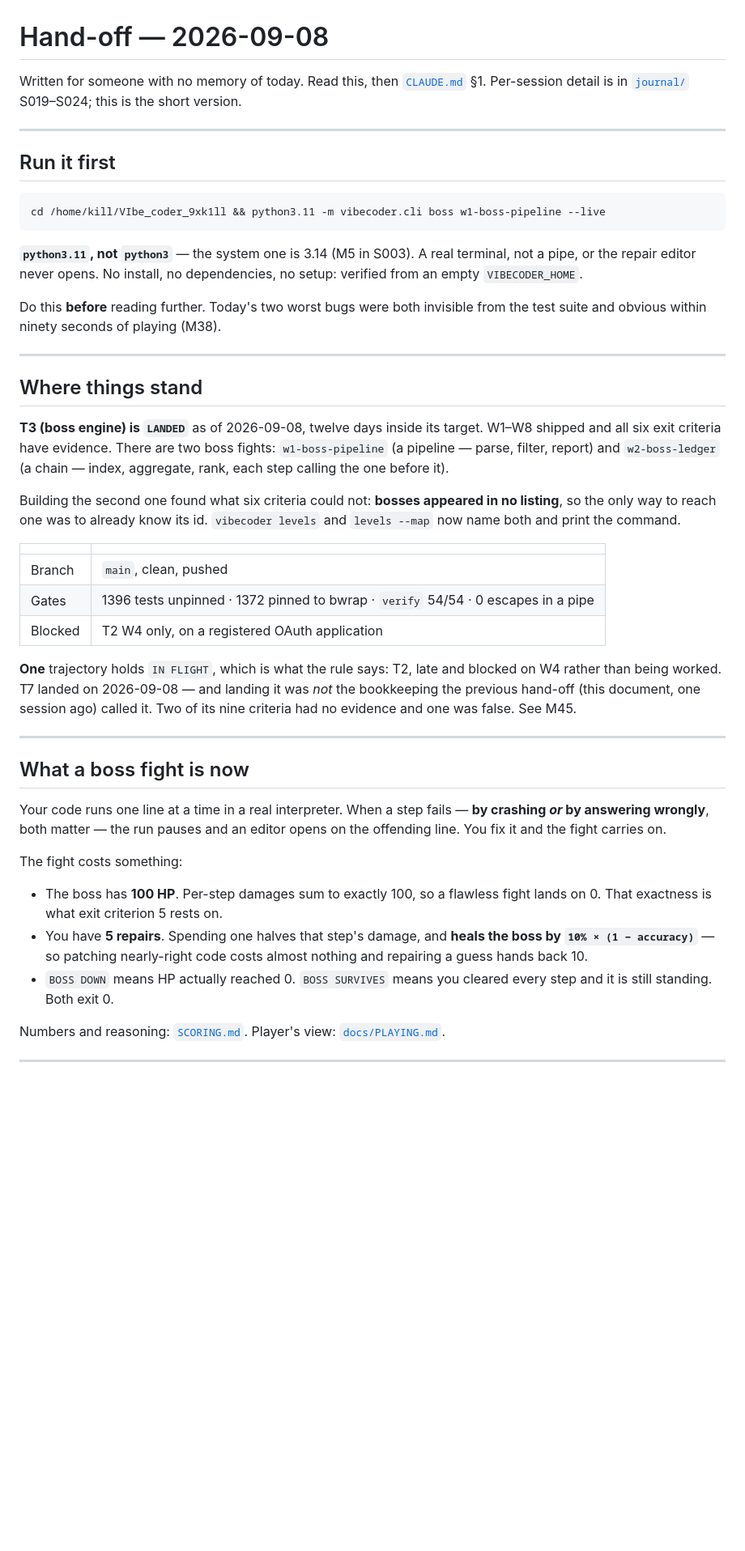
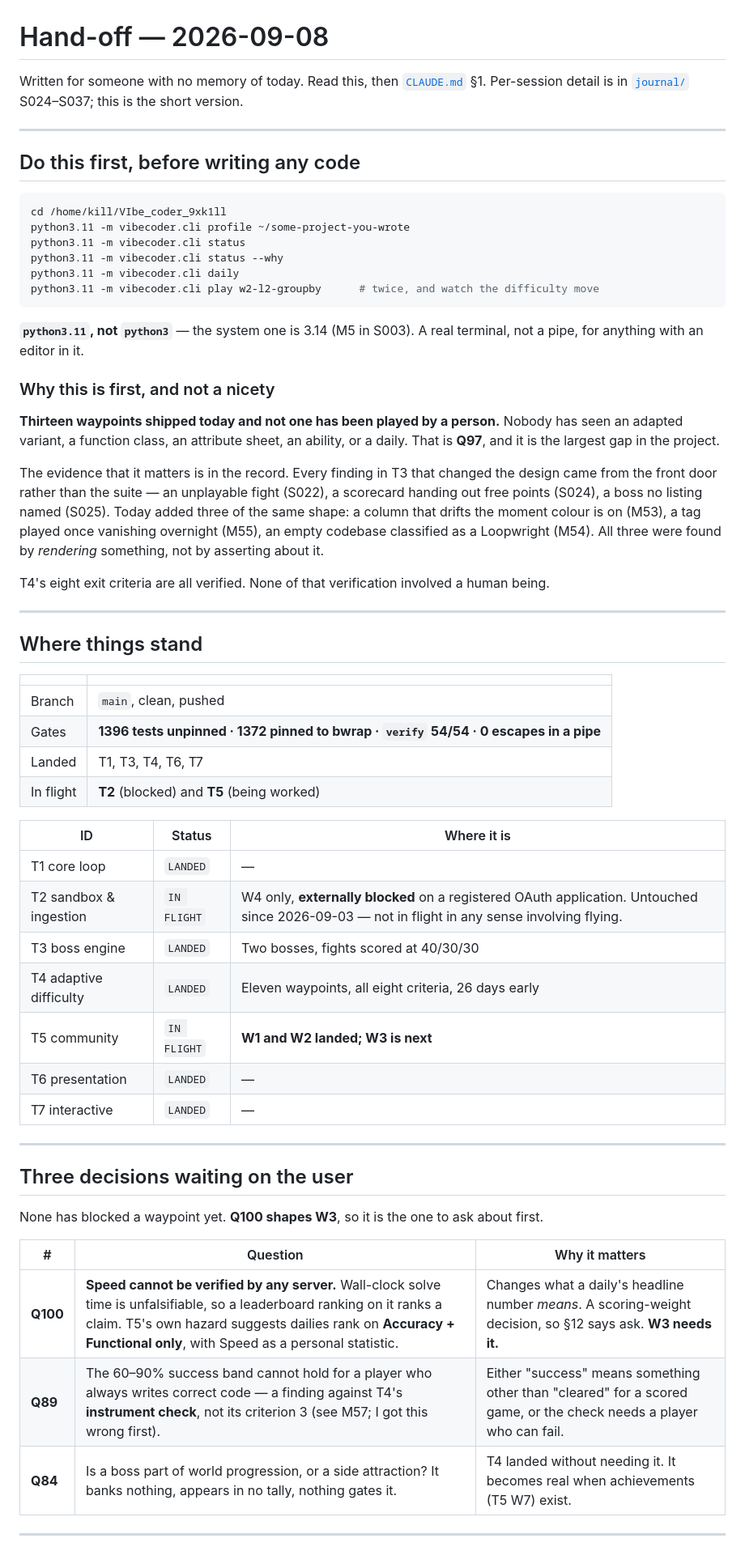
Before and after one commit to 9x25dillon/VIbe_coder_9xk1ll, a Markdown page: Hand_off.md, the part around one of its changes. Shown at 81% size. Rendered like a GitHub page; blank space fills up the shorter version.

````diff
--- a/Hand_off.md
+++ b/Hand_off.md
@@ -1,70 +1,75 @@
 # Hand-off — 2026-09-08
 
 Written for someone with no memory of today. Read this, then
-[`CLAUDE.md`](CLAUDE.md) §1. Per-session detail is in
-[`journal/`](journal/) S019–S024; this is the short version.
+[`CLAUDE.md`](CLAUDE.md) §1. Per-session detail is in [`journal/`](journal/)
+S024–S037; this is the short version.
 
 ---
 
-## Run it first
+## Do this first, before writing any code
 
 ```bash
-cd /home/kill/VIbe_coder_9xk1ll && python3.11 -m vibecoder.cli boss w1-boss-pipeline --live
+cd /home/kill/VIbe_coder_9xk1ll
+python3.11 -m vibecoder.cli profile ~/some-project-you-wrote
+python3.11 -m vibecoder.cli status
+python3.11 -m vibecoder.cli status --why
+python3.11 -m vibecoder.cli daily
+python3.11 -m vibecoder.cli play w2-l2-groupby      # twice, and watch the difficulty move
 ```
 
 **`python3.11`, not `python3`** — the system one is 3.14 (M5 in S003). A real
-terminal, not a pipe, or the repair editor never opens. No install, no
-dependencies, no setup: verified from an empty `VIBECODER_HOME`.
+terminal, not a pipe, for anything with an editor in it.
 
-Do this **before** reading further. Today's two worst bugs were both invisible
-from the test suite and obvious within ninety seconds of playing (M38).
+### Why this is first, and not a nicety
+
+**Thirteen waypoints shipped today and not one has been played by a person.**
+Nobody has seen an adapted variant, a function class, an attribute sheet, an
+ability, or a daily. That is **Q97**, and it is the largest gap in the project.
+
+The evidence that it matters is in the record. Every finding in T3 that
+changed the design came from the front door rather than the suite — an
+unplayable fight (S022), a scorecard handing out free points (S024), a boss
+no listing named (S025). Today added three of the same shape: a column that
+drifts the moment colour is on (M53), a tag played once vanishing overnight
+(M55), an empty codebase classified as a Loopwright (M54). All three were
+found by *rendering* something, not by asserting about it.
+
+T4's eight exit criteria are all verified. None of that verification involved
+a human being.
 
 ---
 
 ## Where things stand
 
-**T3 (boss engine) is `LANDED`** as of 2026-09-08, twelve days inside its
-target. W1–W8 shipped and all six exit criteria have evidence. There are two
-boss fights: `w1-boss-pipeline` (a pipeline — parse, filter, report) and
-`w2-boss-ledger` (a chain — index, aggregate, rank, each step calling the one
-before it).
-
-Building the second one found what six criteria could not: **bosses appeared
-in no listing**, so the only way to reach one was to already know its id.
-`vibecoder levels` and `levels --map` now name both and print the command.
-
 | | |
 | --- | --- |
 | Branch | `main`, clean, pushed |
-| Gates | 1396 tests unpinned · 1372 pinned to bwrap · `verify` 54/54 · 0 escapes in a pipe |
-| Blocked | T2 W4 only, on a registered OAuth application |
+| Gates | **1396 tests unpinned · 1372 pinned to bwrap · `verify` 54/54 · 0 escapes in a pipe** |
+| Landed | T1, T3, T4, T6, T7 |
+| In flight | **T2** (blocked) and **T5** (being worked) |
 
-**One** trajectory holds `IN FLIGHT`, which is what the rule says: T2, late
-and blocked on W4 rather than being worked. T7 landed on 2026-09-08 — and
-landing it was *not* the bookkeeping the previous hand-off (this document,
-one session ago) called it. Two of its nine criteria had no evidence and one
-was false. See M45.
+| ID | Status | Where it is |
+| --- | --- | --- |
+| T1 core loop | `LANDED` | — |
+| T2 sandbox & ingestion | `IN FLIGHT` | W4 only, **externally blocked** on a registered OAuth application. Untouched since 2026-09-03 — not in flight in any sense involving flying. |
+| T3 boss engine | `LANDED` | Two bosses, fights scored at 40/30/30 |
+| T4 adaptive difficulty | `LANDED` | Eleven waypoints, all eight criteria, 26 days early |
+| T5 community | `IN FLIGHT` | **W1 and W2 landed; W3 is next** |
+| T6 presentation | `LANDED` | — |
+| T7 interactive | `LANDED` | — |
 
 ---
 
-## What a boss fight is now
+## Three decisions waiting on the user
 
-Your code runs one line at a time in a real interpreter. When a step fails —
-**by crashing *or* by answering wrongly**, both matter — the run pauses and an
-editor opens on the offending line. You fix it and the fight carries on.
+None has blocked a waypoint yet. **Q100 shapes W3**, so it is the one to ask
+about first.
 
-The fight costs something:
-
-- The boss has **100 HP**. Per-step damages sum to exactly 100, so a flawless
-  fight lands on 0. That exactness is what exit criterion 5 rests on.
-- You have **5 repairs**. Spending one halves that step's damage, and **heals
-  the boss by `10% × (1 − accuracy)`** — so patching nearly-right code costs
-  almost nothing and repairing a guess hands back 10.
-- `BOSS DOWN` means HP actually reached 0. `BOSS SURVIVES` means you cleared
-  every step and it is still standing. Both exit 0.
-
-Numbers and reasoning: [`SCORING.md`](docs/SCORING.md#boss-fights-hit-points-and-repairs-t3-w6).
-Player's view: [`docs/PLAYING.md`](docs/PLAYING.md).
+| # | Question | Why it matters |
+| --- | --- | --- |
+| **Q100** | **Speed cannot be verified by any server.** Wall-clock solve time is unfalsifiable, so a leaderboard ranking on it ranks a claim. T5's own hazard suggests dailies rank on **Accuracy + Functional only**, with Speed as a personal statistic. | Changes what a daily's headline number *means*. A scoring-weight decision, so §12 says ask. **W3 needs it.** |
+| **Q89** | The 60–90% success band cannot hold for a player who always writes correct code — a finding against T4's **instrument check**, not its criterion 3 (see M57; I got this wrong first). | Either "success" means something other than "cleared" for a scored game, or the check needs a player who can fail. |
+| **Q84** | Is a boss part of world progression, or a side attraction? It banks nothing, appears in no tally, nothing gates it. | T4 landed without needing it. It becomes real when achievements (T5 W7) exist. |
 
 ---
 
````
Also changed, not shown: other parts of Hand_off.md (+76 -70 lines).
